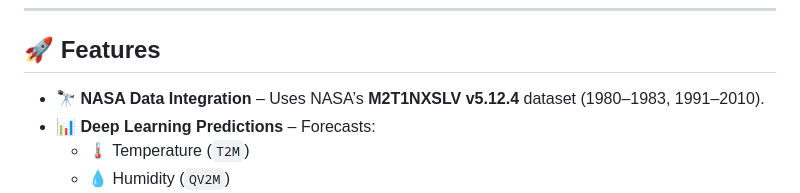
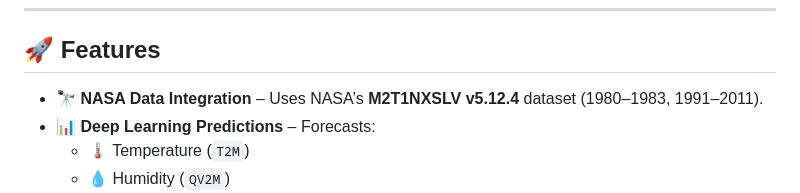
Before and after one commit to Aya-Abdellatif/rain-seekers, a Markdown page: README.md, the part around the change. Drawn GitHub-style.

```diff
--- a/README.md
+++ b/README.md
@@ -9,7 +9,7 @@ Our mission: **Help people plan better, safer, and more enjoyable activities by
 
 ## 🚀 Features
 
-- 🔭 **NASA Data Integration** – Uses NASA’s **M2T1NXSLV v5.12.4** dataset (1980–1983, 1991–2010).
+- 🔭 **NASA Data Integration** – Uses NASA’s **M2T1NXSLV v5.12.4** dataset (1980–1983, 1991–2011).
 - 📊 **Deep Learning Predictions** – Forecasts:
   - 🌡️ Temperature (`T2M`)
   - 💧 Humidity (`QV2M`)
```
